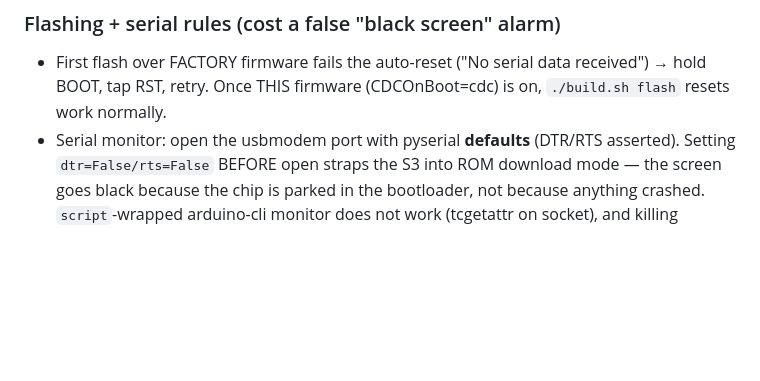
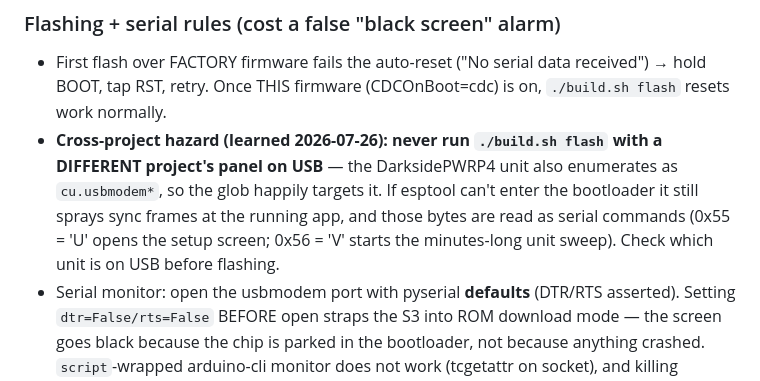
Before and after one commit to patrickdarke/DarksidePWR, a Markdown page: CLAUDE.md, the part around the change. GitHub-like rendering; blank space fills up the shorter version.

Commit message:
CLAUDE.md: cross-project flash hazard (usbmodem glob can target the P4 unit)

```diff
--- a/CLAUDE.md
+++ b/CLAUDE.md
@@ -80,6 +80,13 @@ partition table keeps the nvs partition); `esptool erase-flash` clears it.
 - First flash over FACTORY firmware fails the auto-reset ("No serial data
   received") → hold BOOT, tap RST, retry. Once THIS firmware (CDCOnBoot=cdc)
   is on, `./build.sh flash` resets work normally.
+- **Cross-project hazard (learned 2026-07-26): never run `./build.sh flash`
+  with a DIFFERENT project's panel on USB** — the DarksidePWRP4 unit also
+  enumerates as `cu.usbmodem*`, so the glob happily targets it. If esptool
+  can't enter the bootloader it still sprays sync frames at the running
+  app, and those bytes are read as serial commands (0x55 = 'U' opens the
+  setup screen; 0x56 = 'V' starts the minutes-long unit sweep). Check
+  which unit is on USB before flashing.
 - Serial monitor: open the usbmodem port with pyserial **defaults** (DTR/RTS
   asserted). Setting `dtr=False/rts=False` BEFORE open straps the S3 into ROM
   download mode — the screen goes black because the chip is parked in the
```
